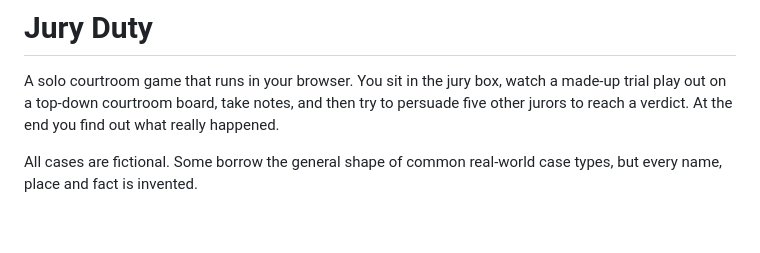
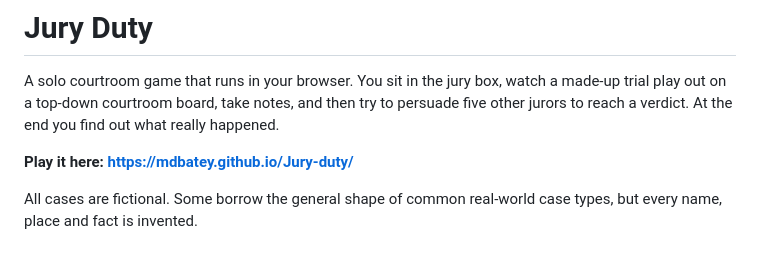
Before and after one commit to mdbatey/Jury-duty, a Markdown page: README.md, the part around the change. Rendered like a GitHub page; blank space fills up the shorter version.

Commit message:
Link to the GitHub Pages site from the README
Co-Authored-By: Claude Opus 5.5 <noreply@anthropic.com>
Claude-Session: https://claude.ai/code/session_01X5k23HzxTRRNvkAHCciSu2

```diff
--- a/README.md
+++ b/README.md
@@ -1,6 +1,8 @@
 # Jury Duty
 
 A solo courtroom game that runs in your browser. You sit in the jury box, watch a made-up trial play out on a top-down courtroom board, take notes, and then try to persuade five other jurors to reach a verdict. At the end you find out what really happened.
+
+**Play it here: https://mdbatey.github.io/Jury-duty/**
 
 All cases are fictional. Some borrow the general shape of common real-world case types, but every name, place and fact is invented.
 
```
